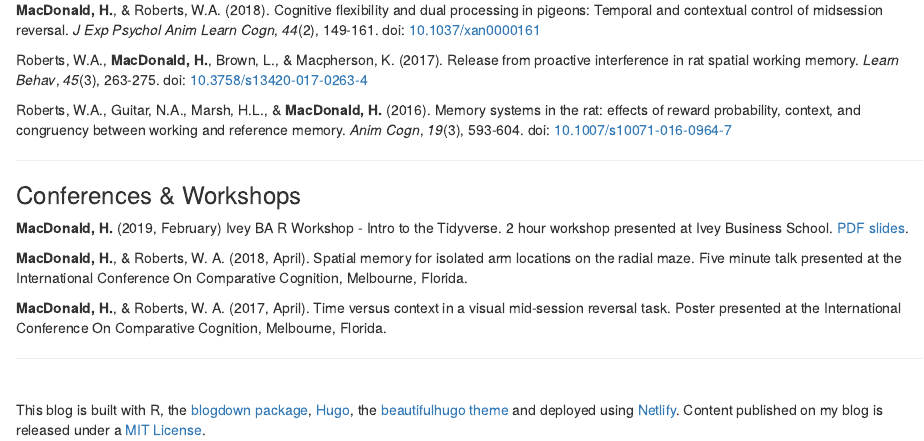
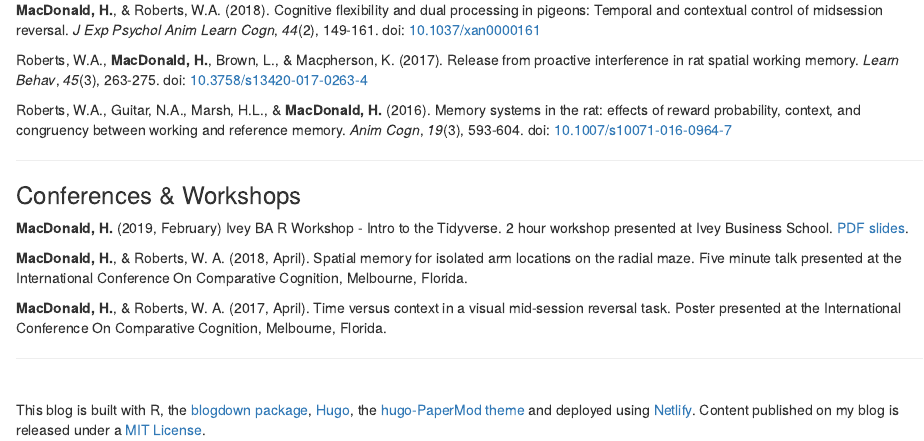
Before and after one commit to HaydenMacDonald/nith, an R Markdown document (content/about/index.Rmd): the page in a window 1100 px wide, from 1000 px down. Rendered offline with R 4.5, knitr and Pandoc, with nearby package versions.

Commit message:
Fix: corrected theme reference in About footnote

```diff
--- a/content/about/index.Rmd
+++ b/content/about/index.Rmd
@@ -68,5 +68,5 @@ Roberts, W.A., Guitar, N.A., Marsh, H.L., & **MacDonald, H.** (2016). Memory sys
 
 ----
 &nbsp;
-This blog is built with R, the <a href="https://github.com/rstudio/blogdown" target="_blank">blogdown package</a>, <a href="https://gohugo.io/" target="_blank">Hugo</a>, the <a href="https://themes.gohugo.io/beautifulhugo/" target="_blank">beautifulhugo theme</a> and deployed using <a href="https://www.netlify.com/" target="_blank">Netlify</a>. Content published on my blog is released under a <a href="https://github.com/HaydenMacDonald/needle-in-the-hay/blob/master/LICENSE" target="_blank">MIT License</a>.
+This blog is built with R, the <a href="https://github.com/rstudio/blogdown" target="_blank">blogdown package</a>, <a href="https://gohugo.io/" target="_blank">Hugo</a>, the <a href="https://github.com/adityatelange/hugo-PaperMod" target="_blank">hugo-PaperMod theme</a> and deployed using <a href="https://www.netlify.com/" target="_blank">Netlify</a>. Content published on my blog is released under a <a href="https://github.com/HaydenMacDonald/needle-in-the-hay/blob/master/LICENSE" target="_blank">MIT License</a>.
 &nbsp;
```
Also changed, not shown: content/about/index.html.
